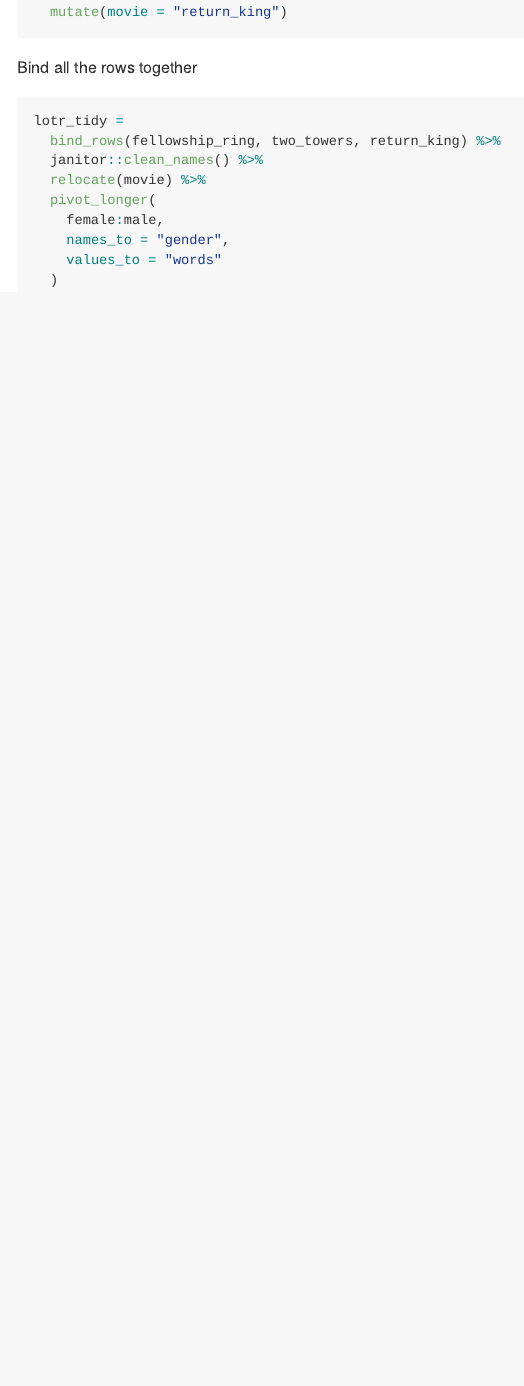
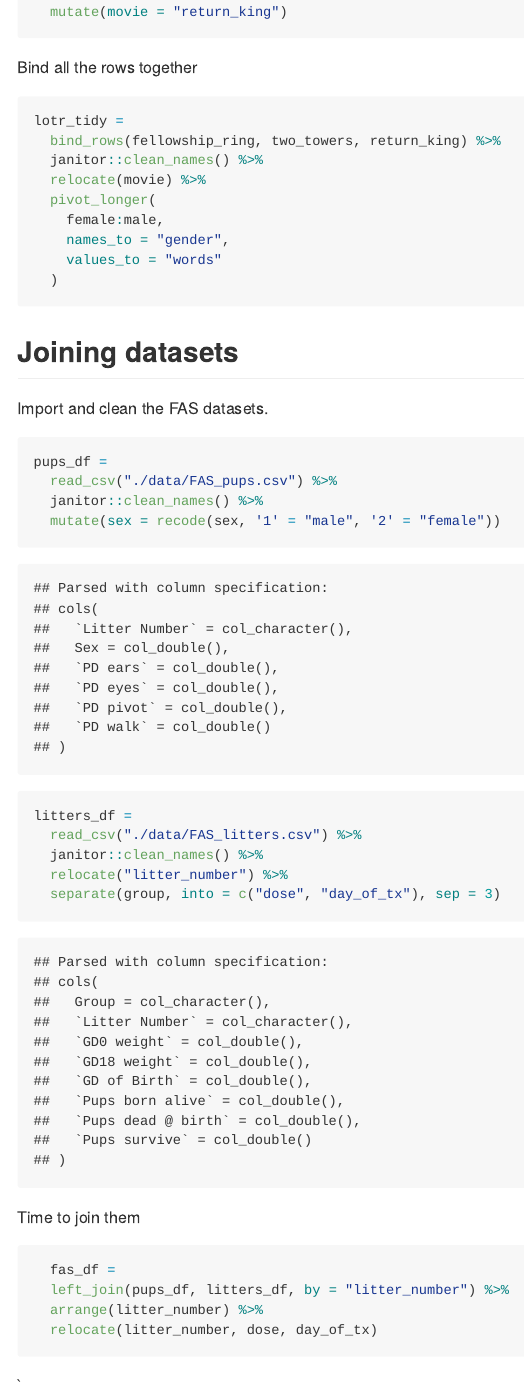
Before and after one commit to aabramov90/data_wrangling_i, an R Markdown document (tidy_data.Rmd): the page in a window 1100 px wide, from 2190 px down. The pictures show the output file tidy_data.md that the author committed with the source, drawn offline in the style of GitHub.

Commit message:
left join with FAS datasets

````diff
--- a/tidy_data.Rmd
+++ b/tidy_data.Rmd
@@ -98,3 +98,30 @@ lotr_tidy =
     values_to = "words"
   )
 ```
+
+## Joining datasets
+
+Import and clean the FAS datasets.
+
+```{r}
+pups_df =
+  read_csv("./data/FAS_pups.csv") %>%
+  janitor::clean_names() %>%
+  mutate(sex = recode(sex, '1' = "male", '2' = "female"))
+
+litters_df =
+  read_csv("./data/FAS_litters.csv") %>%
+  janitor::clean_names() %>%
+  relocate("litter_number") %>%
+  separate(group, into = c("dose", "day_of_tx"), sep = 3)
+```
+
+Time to join them
+
+```{r}
+  fas_df =
+  left_join(pups_df, litters_df, by = "litter_number") %>%
+  arrange(litter_number) %>%
+  relocate(litter_number, dose, day_of_tx)
+```
+`
````
Also changed, not shown: tidy_data.md.
